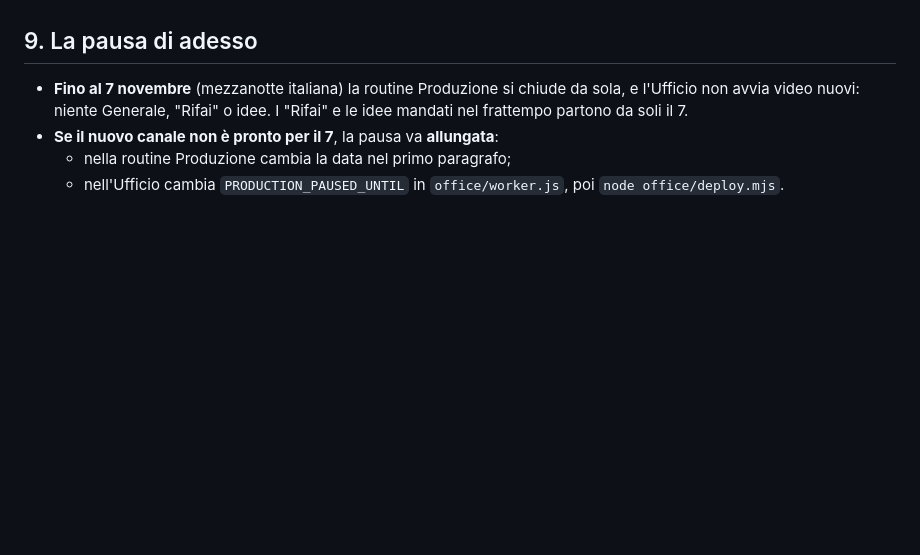
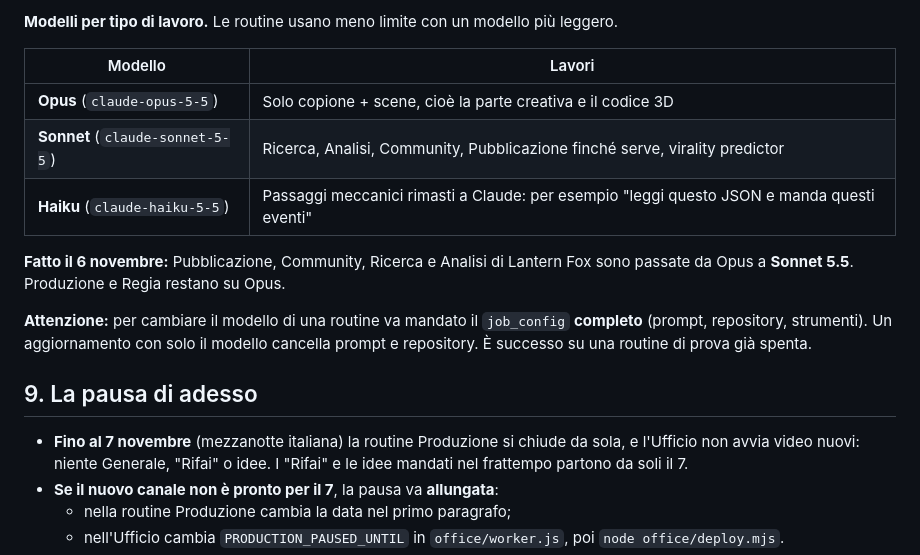
Before and after one commit to pietrosaviotti012-jpg/lanternfox-studio, a Markdown page: pipeline/NUOVO-CANALE.md, the part around one of its changes. Drawn GitHub-style; blank space fills up the shorter version.

```diff
--- a/pipeline/NUOVO-CANALE.md
+++ b/pipeline/NUOVO-CANALE.md
@@ -197,3 +233,14 @@ Fonti:
+**Modelli per tipo di lavoro.** Le routine usano meno limite con un modello più leggero.
+
+| Modello | Lavori |
+|---|---|
+| **Opus** (`claude-opus-5-5`) | Solo copione + scene, cioè la parte creativa e il codice 3D |
+| **Sonnet** (`claude-sonnet-5-5`) | Ricerca, Analisi, Community, Pubblicazione finché serve, virality predictor |
+| **Haiku** (`claude-haiku-5-5`) | Passaggi meccanici rimasti a Claude: per esempio "leggi questo JSON e manda questi eventi" |
+
+**Fatto il 6 novembre:** Pubblicazione, Community, Ricerca e Analisi di Lantern Fox sono passate da Opus a **Sonnet 5.5**. Produzione e Regia restano su Opus.
+
+**Attenzione:** per cambiare il modello di una routine va mandato il `job_config` **completo** (prompt, repository, strumenti). Un aggiornamento con solo il modello cancella prompt e repository. È successo su una routine di prova già spenta.
 
 ## 9. La pausa di adesso
 
```
Also changed, not shown: other parts of pipeline/NUOVO-CANALE.md (+37 -1 lines).
